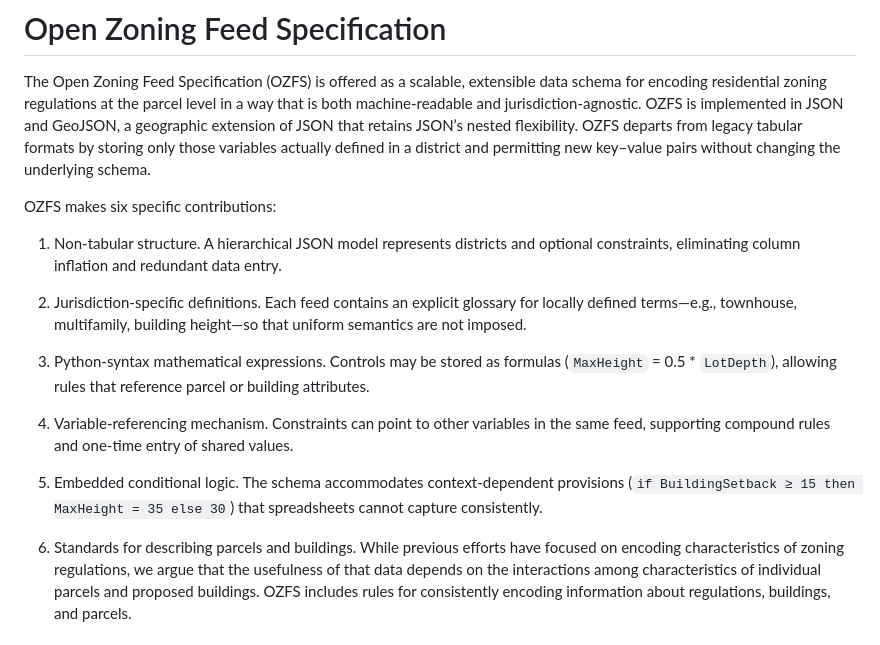
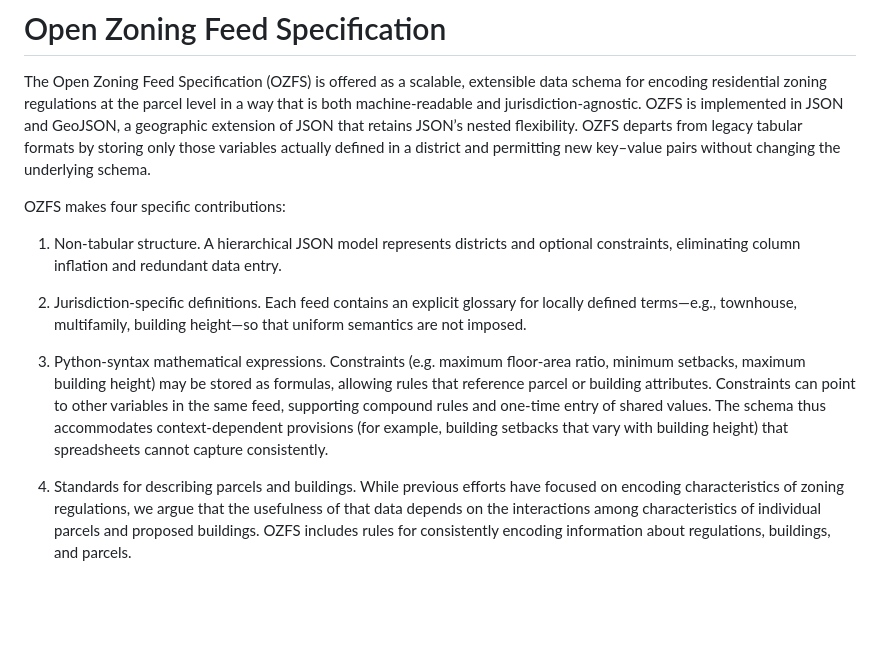
Before and after one commit to vibe-lab-gsd/ozfs-standard, a Markdown page: README.md, the part around the change. Drawn GitHub-style; blank space fills up the shorter version.

Commit message:
Combined redundant contributions.

```diff
--- a/README.md
+++ b/README.md
@@ -9,7 +9,7 @@ from legacy tabular formats by storing only those variables actually
 defined in a district and permitting new key–value pairs without
 changing the underlying schema.
 
-OZFS makes six specific contributions:
+OZFS makes four specific contributions:
 
 1.  Non-tabular structure. A hierarchical JSON model represents
     districts and optional constraints, eliminating
@@ -19,20 +19,18 @@ OZFS makes six specific contributions:
     glossary for locally defined terms—e.g., townhouse, multifamily,
     building height—so that uniform semantics are not imposed.
 
-3.  Python-syntax mathematical expressions. Controls may be stored as
-    formulas (`MaxHeight` = 0.5 \* `LotDepth`), allowing rules that
-    reference parcel or building attributes.
-
-4.  Variable-referencing mechanism. Constraints can point to other
+3.  Python-syntax mathematical expressions. Constraints (e.g. maximum floor-area ratio,
+    minimum setbacks, maximum building height)
+    may be stored as
+    formulas, allowing rules that
+    reference parcel or building attributes. Constraints can point to other
     variables in the same feed, supporting compound rules and one-time
-    entry of shared values.
-
-5.  Embedded conditional logic. The schema accommodates
+    entry of shared values. The schema thus accommodates
     context-dependent provisions
-    (`if BuildingSetback ≥ 15 then MaxHeight = 35 else 30`) that
+    (for example, building setbacks that vary with building height) that
     spreadsheets cannot capture consistently.
 
-6.  Standards for describing parcels and buildings. While previous
+4.  Standards for describing parcels and buildings. While previous
     efforts have focused on encoding characteristics of zoning
     regulations, we argue that the usefulness of that data depends on
     the interactions among characteristics of individual parcels and
```
